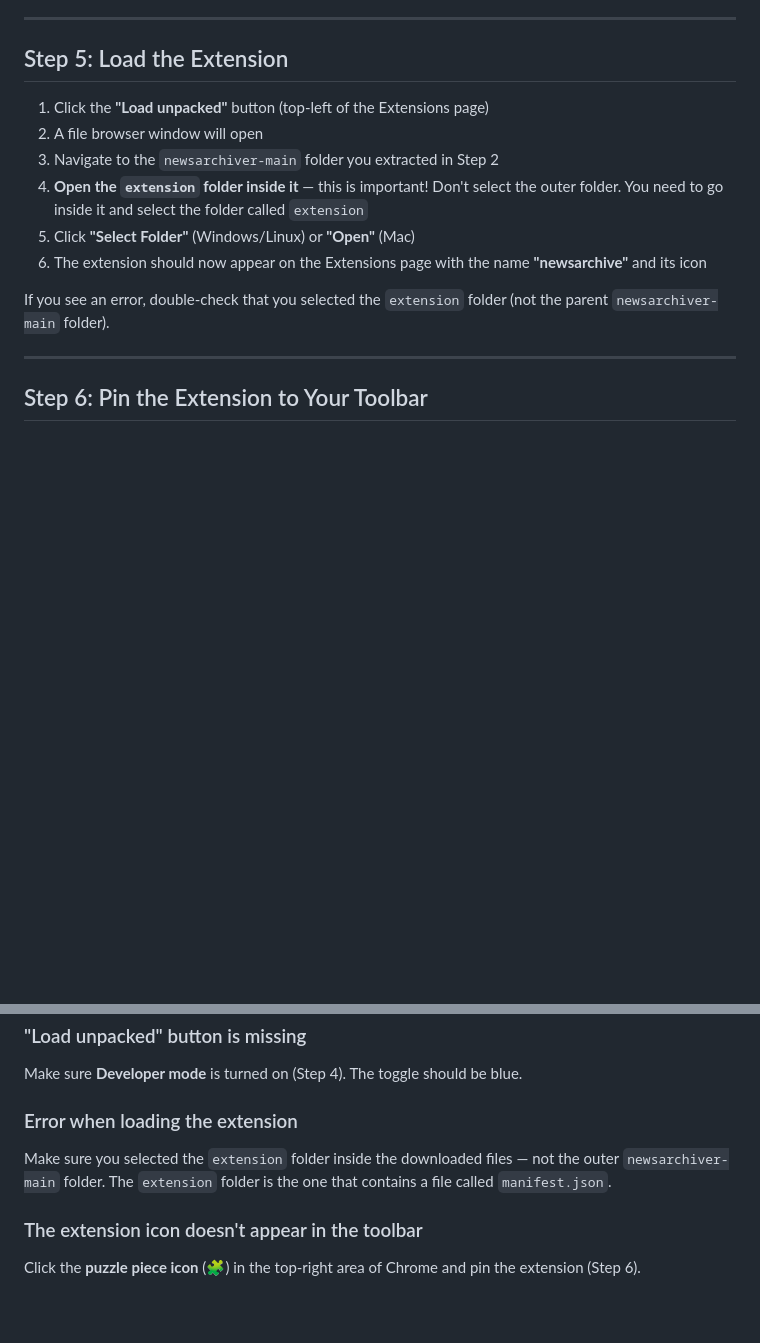
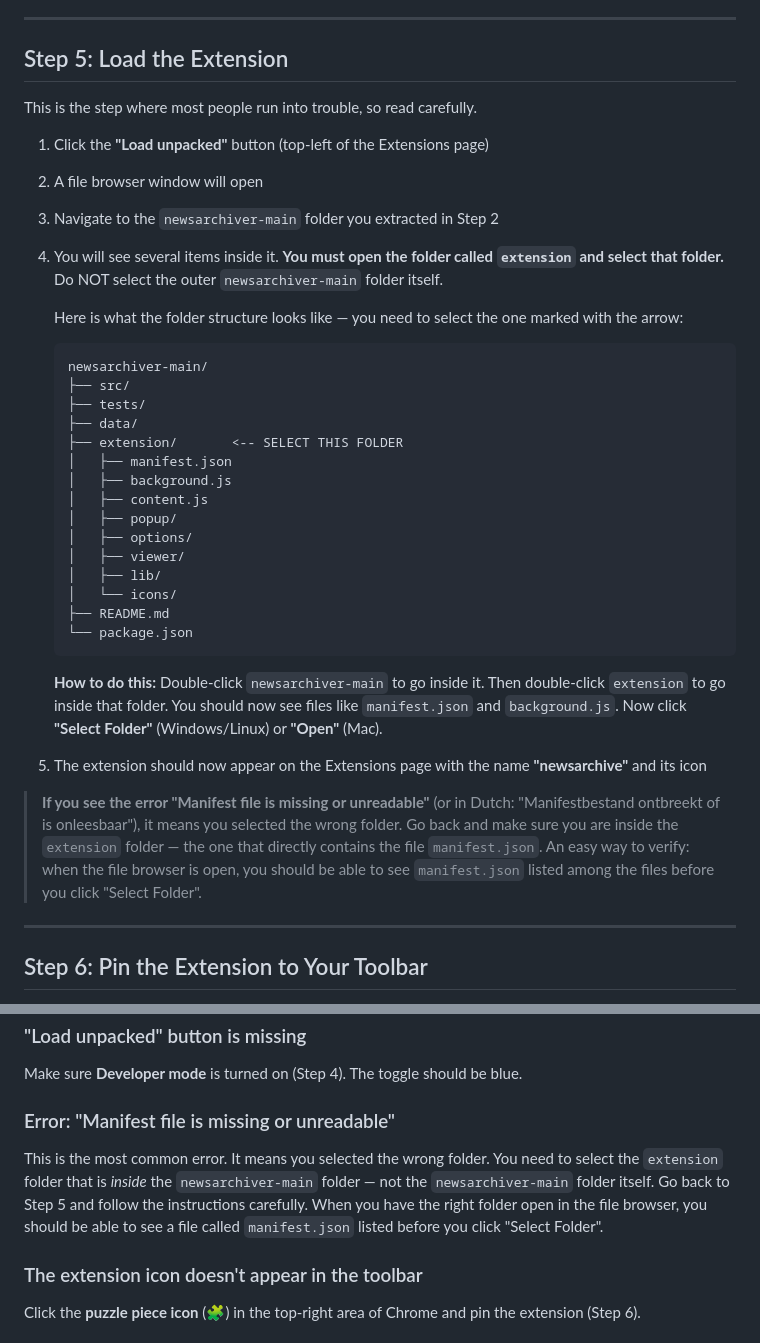
Before and after one commit to Loumeister/newsarchiver, a Markdown page: CHROME_EXTENSION_SETUP_GUIDE.md, 2 parts joined by grey strips. GitHub-like rendering; blank space fills up the shorter version.

Commit message:
Improve Step 5 with folder diagram and manifest error fix
Add visual folder structure showing exactly which folder to select,
explicit instructions to look for manifest.json in the file browser,
and the specific "Manifest file is missing or unreadable" error message
(including Dutch translation) to both Step 5 and Troubleshooting.

https://claude.ai/code/session_01Y91HUn9pc7HcjCY6NMeSeh

````diff
--- a/CHROME_EXTENSION_SETUP_GUIDE.md
+++ b/CHROME_EXTENSION_SETUP_GUIDE.md
@@ -101,14 +101,38 @@ Chrome requires "Developer mode" to be turned on before you can install extensio
 
 ## Step 5: Load the Extension
 
+This is the step where most people run into trouble, so read carefully.
+
 1. Click the **"Load unpacked"** button (top-left of the Extensions page)
 2. A file browser window will open
 3. Navigate to the `newsarchiver-main` folder you extracted in Step 2
-4. **Open the `extension` folder inside it** — this is important! Don't select the outer folder. You need to go inside it and select the folder called `extension`
-5. Click **"Select Folder"** (Windows/Linux) or **"Open"** (Mac)
-6. The extension should now appear on the Extensions page with the name **"newsarchive"** and its icon
+4. You will see several items inside it. **You must open the folder called `extension` and select that folder.** Do NOT select the outer `newsarchiver-main` folder itself.
 
-If you see an error, double-check that you selected the `extension` folder (not the parent `newsarchiver-main` folder).
+   Here is what the folder structure looks like — you need to select the one marked with the arrow:
+
+   ```
+   newsarchiver-main/
+   ├── src/
+   ├── tests/
+   ├── data/
+   ├── extension/       <-- SELECT THIS FOLDER
+   │   ├── manifest.json
+   │   ├── background.js
+   │   ├── content.js
+   │   ├── popup/
+   │   ├── options/
+   │   ├── viewer/
+   │   ├── lib/
+   │   └── icons/
+   ├── README.md
+   └── package.json
+   ```
+
+   **How to do this:** Double-click `newsarchiver-main` to go inside it. Then double-click `extension` to go inside that folder. You should now see files like `manifest.json` and `background.js`. Now click **"Select Folder"** (Windows/Linux) or **"Open"** (Mac).
+
+5. The extension should now appear on the Extensions page with the name **"newsarchive"** and its icon
+
+> **If you see the error "Manifest file is missing or unreadable"** (or in Dutch: "Manifestbestand ontbreekt of is onleesbaar"), it means you selected the wrong folder. Go back and make sure you are inside the `extension` folder — the one that directly contains the file `manifest.json`. An easy way to verify: when the file browser is open, you should be able to see `manifest.json` listed among the files before you click "Select Folder".
 
 ---
 
@@ -170,8 +194,8 @@ By default, the extension might be hidden behind Chrome's puzzle-piece icon. To
 ### "Load unpacked" button is missing
 Make sure **Developer mode** is turned on (Step 4). The toggle should be blue.
 
-### Error when loading the extension
-Make sure you selected the `extension` folder inside the downloaded files — not the outer `newsarchiver-main` folder. The `extension` folder is the one that contains a file called `manifest.json`.
+### Error: "Manifest file is missing or unreadable"
+This is the most common error. It means you selected the wrong folder. You need to select the `extension` folder that is *inside* the `newsarchiver-main` folder — not the `newsarchiver-main` folder itself. Go back to Step 5 and follow the instructions carefully. When you have the right folder open in the file browser, you should be able to see a file called `manifest.json` listed before you click "Select Folder".
 
 ### The extension icon doesn't appear in the toolbar
 Click the **puzzle piece icon** (🧩) in the top-right area of Chrome and pin the extension (Step 6).
````
